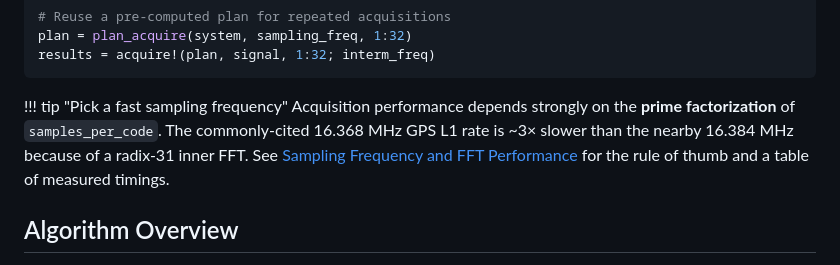
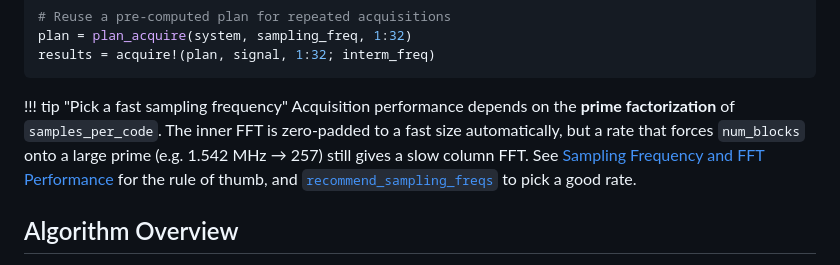
Before and after one commit to JuliaGNSS/Acquisition.jl, a Markdown page: docs/src/index.md, the part around the change. Drawn GitHub-style.

````diff
--- a/docs/src/index.md
+++ b/docs/src/index.md
@@ -29,11 +29,12 @@ results = acquire!(plan, signal, 1:32; interm_freq)
 ```
 
 !!! tip "Pick a fast sampling frequency"
-    Acquisition performance depends strongly on the **prime factorization** of
-    `samples_per_code`. The commonly-cited 16.368 MHz GPS L1 rate is ~3× slower
-    than the nearby 16.384 MHz because of a radix-31 inner FFT.  See
-    [Sampling Frequency and FFT Performance](@ref) for the rule of thumb and a
-    table of measured timings.
+    Acquisition performance depends on the **prime factorization** of
+    `samples_per_code`. The inner FFT is zero-padded to a fast size
+    automatically, but a rate that forces `num_blocks` onto a large prime
+    (e.g. 1.542 MHz → 257) still gives a slow column FFT. See
+    [Sampling Frequency and FFT Performance](@ref) for the rule of thumb, and
+    [`recommend_sampling_freqs`](@ref) to pick a good rate.
 
 ## Algorithm Overview
 
````
Also changed, not shown: docs/src/guide.md (+38 -73 lines).
